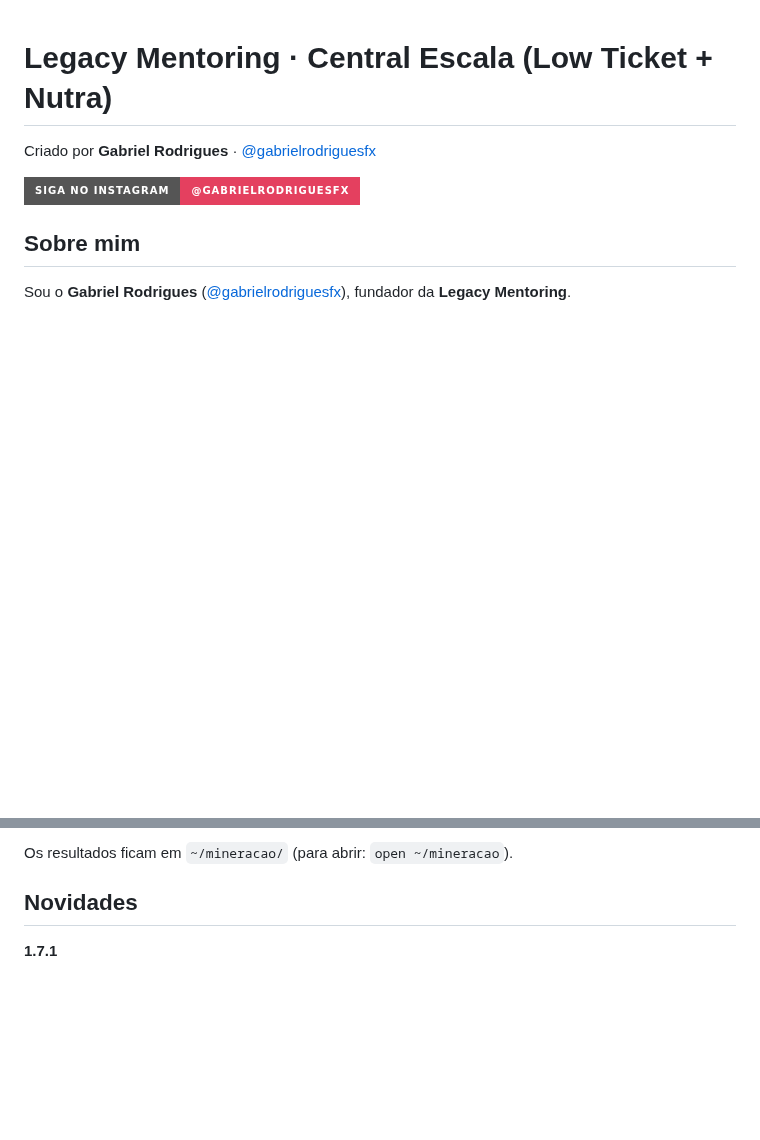
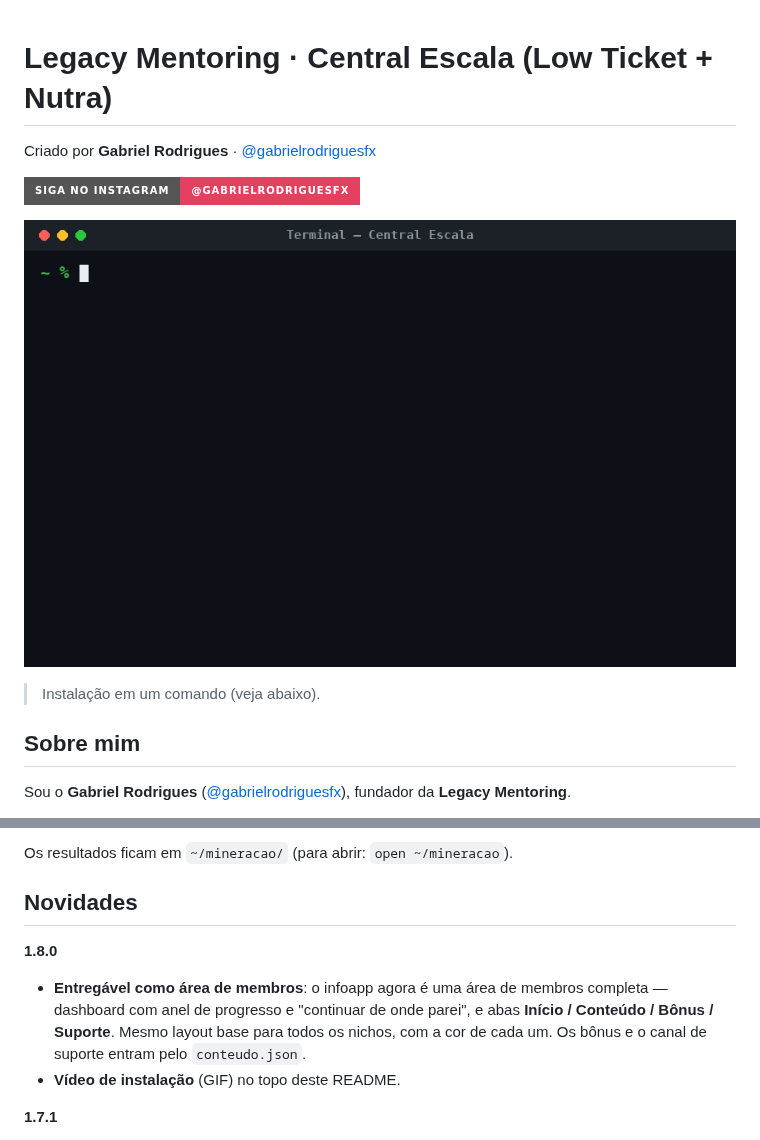
Before and after one commit to GabrielDEVX/Minerador-Claude-Skill-LowTicket, a Markdown page: README.md, 2 parts joined by grey strips. Rendered like a GitHub page; pictures changed too: instalar.gif (added); badges without logos; blank space fills up the shorter version.

```diff
--- a/README.md
+++ b/README.md
@@ -3,6 +3,10 @@
 Criado por **Gabriel Rodrigues** · [@gabrielrodriguesfx](https://instagram.com/gabrielrodriguesfx)
 
 [![Siga no Instagram](https://img.shields.io/badge/Siga%20no%20Instagram-@gabrielrodriguesfx-E4405F?style=for-the-badge&logo=instagram&logoColor=white)](https://instagram.com/gabrielrodriguesfx)
+
+![Como instalar](instalar.gif)
+
+> Instalação em um comando (veja abaixo).
 
 ## Sobre mim
 
@@ -86,6 +90,10 @@ Os resultados ficam em `~/mineracao/` (para abrir: `open ~/mineracao`).
 
 ## Novidades
 
+**1.8.0**
+- **Entregável como área de membros**: o infoapp agora é uma área de membros completa — dashboard com anel de progresso e "continuar de onde parei", e abas **Início / Conteúdo / Bônus / Suporte**. Mesmo layout base para todos os nichos, com a cor de cada um. Os bônus e o canal de suporte entram pelo `conteudo.json`.
+- **Vídeo de instalação** (GIF) no topo deste README.
+
 **1.7.1**
 - Página de vendas (opção 5) refeita no **layout validado**: hero com mockup e números, "veja por dentro", "para você que", bônus com preços, **dois planos** (básico e completo em destaque), garantia e FAQ. As imagens (mockup, prévias, bônus) entram quando você aponta os arquivos.
 
```
Also changed, not shown: 5 other files.
